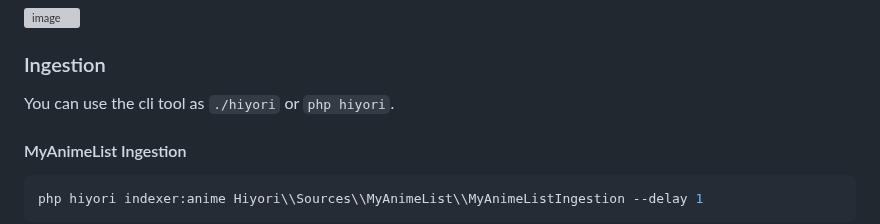
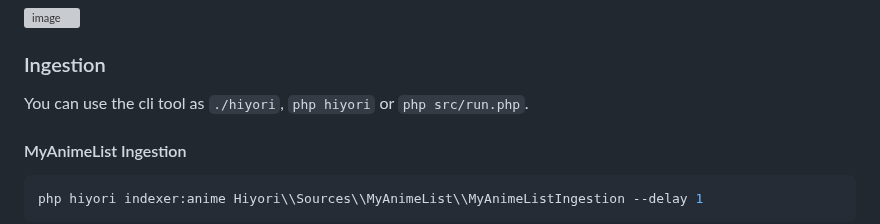
Before and after one commit to Hiyori-API/hiyori-cli, a Markdown page: readme.md, the part around the change. Drawn GitHub-style; grey boxes are pictures that could not be loaded.

````diff
--- a/readme.md
+++ b/readme.md
@@ -25,7 +25,7 @@ WIP. 🚧
 
 ### Ingestion
 
-You can use the cli tool as `./hiyori` or `php hiyori`.
+You can use the cli tool as `./hiyori`, `php hiyori` or `php src/run.php`.
 
 #### MyAnimeList Ingestion
 ```sh
````
